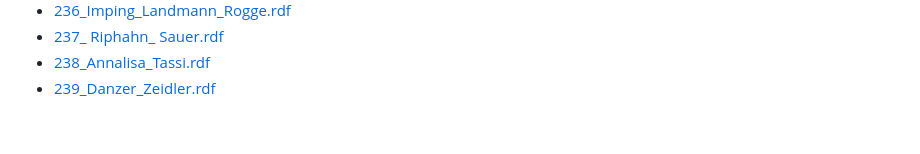
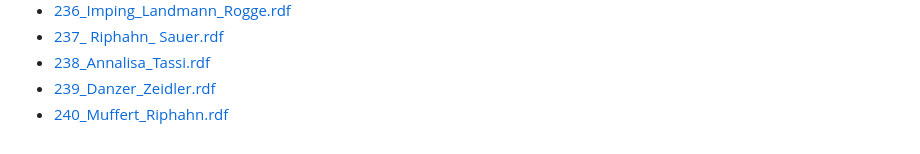
Before and after one commit to BGPEGitHub/repec, a Markdown page: README.md, the part around the change. Drawn GitHub-style.

```diff
--- a/README.md
+++ b/README.md
@@ -247,3 +247,4 @@
         <li><a href="wpaper/237_ Riphahn_ Sauer.rdf">237_ Riphahn_ Sauer.rdf</a></li>
         <li><a href="wpaper/238_Annalisa_Tassi.rdf">238_Annalisa_Tassi.rdf</a></li>
         <li><a href="wpaper/239_Danzer_Zeidler.rdf">239_Danzer_Zeidler.rdf</a></li>
+        <li><a href="wpaper/240_Muffert_Riphahn.rdf">240_Muffert_Riphahn.rdf</a></li>
```
